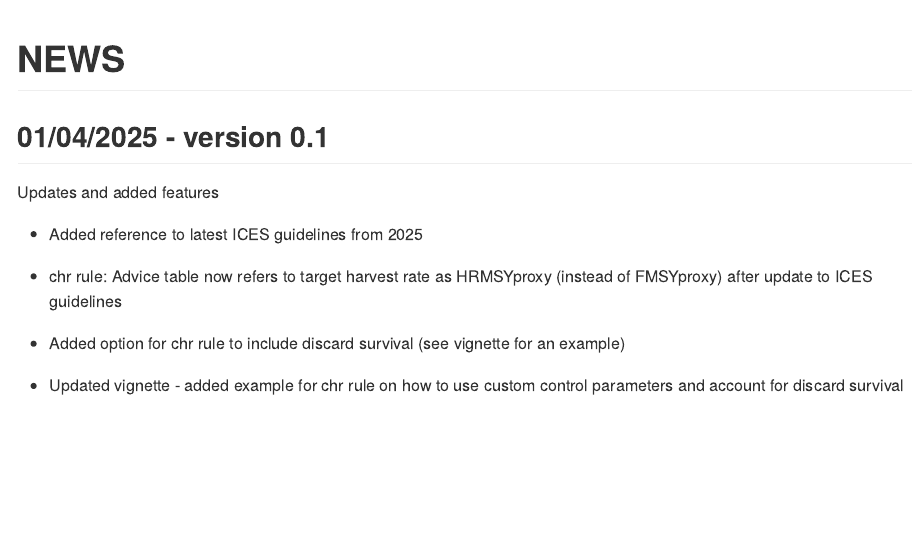
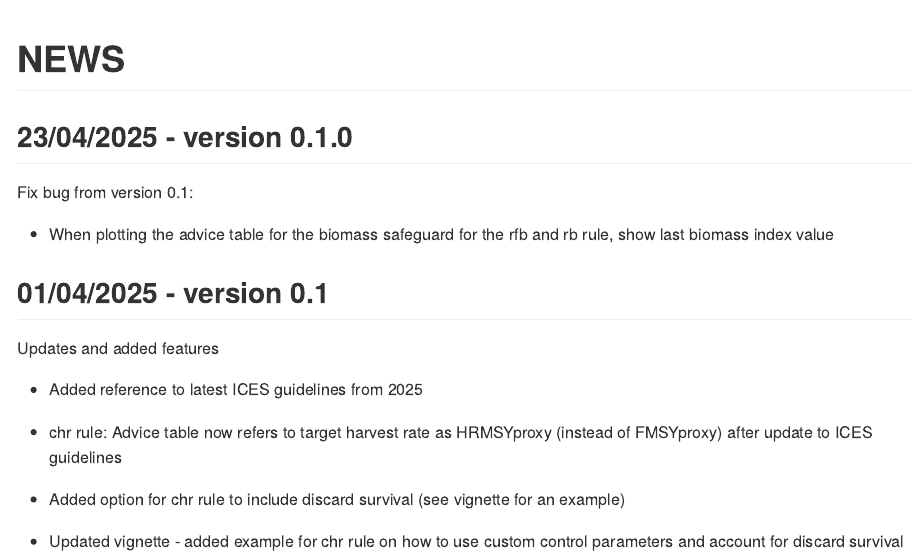
Before and after one commit to shfischer/cat3advice, an R Markdown document (NEWS.Rmd): the page in a window 1100 px wide, from its top. The pictures show the output file NEWS.md that the author committed with the source, drawn offline in the style of GitHub.

Commit message:
added missing index value for biomass safeguard table

````diff
--- a/NEWS.Rmd
+++ b/NEWS.Rmd
@@ -6,6 +6,12 @@ output: github_document
 ```{r setup, include=FALSE}
 knitr::opts_chunk$set(echo = TRUE)
 ```
+
+## 23/04/2025 - version 0.1.0
+
+Fix bug from version 0.1:
+
+* When plotting the advice table for the biomass safeguard for the rfb and rb rule, show last biomass index value
 
 ## 01/04/2025 - version 0.1
 
````
Also changed, not shown: R/b.R (+1 -0 lines), NEWS.md, vignettes/cat3advice.html, vignettes/cat3advice.md, vignettes/cat3advice.pdf, 1 other file.
